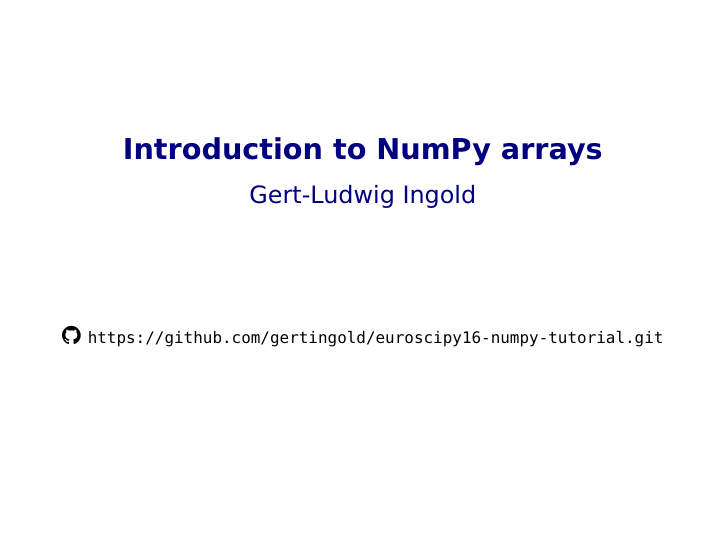
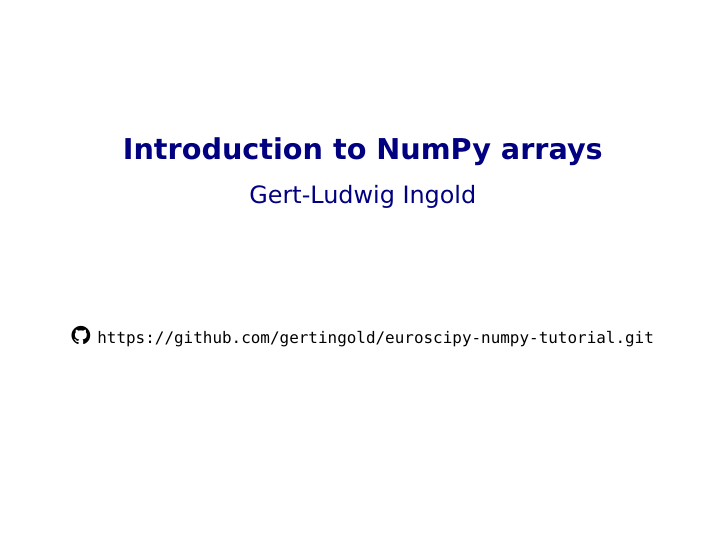
Before and after one commit to gertingold/euroscipy-numpy-tutorial, LaTeX slides (presentation.tex): page 1 of 54. Compiled offline with XeLaTeX.

Commit message:
preparation of 2017 version started

```diff
--- a/presentation.tex
+++ b/presentation.tex
@@ -32,7 +32,7 @@
 \hypersetup{%
   pdftitle={Introduction to NumPy arrays}
   ,pdfauthor={Gert-Ludwig Ingold <gert.ingold@physik.uni-augsburg.de>}
-  ,pdfsubject={Tutorial at EuroSciPy 2016, Erlangen 23.8.2016}
+  ,pdfsubject={Tutorial at EuroSciPy 2017, Erlangen 28.8.2017}
   ,pdfkeywords={Python, NumPy, tutorial, EuroSciPy}
 }
 
@@ -67,7 +67,7 @@
   \structure{\large Gert-Ludwig Ingold}
 
   \vspace{2truecm}
-  \faicon{github}\ \ttfamily{\scriptsize https://github.com/gertingold/euroscipy16-numpy-tutorial.git}
+  \faicon{github}\ \ttfamily{\scriptsize https://github.com/gertingold/euroscipy-numpy-tutorial.git}
  \end{center}
 \end{frame}
 
```
